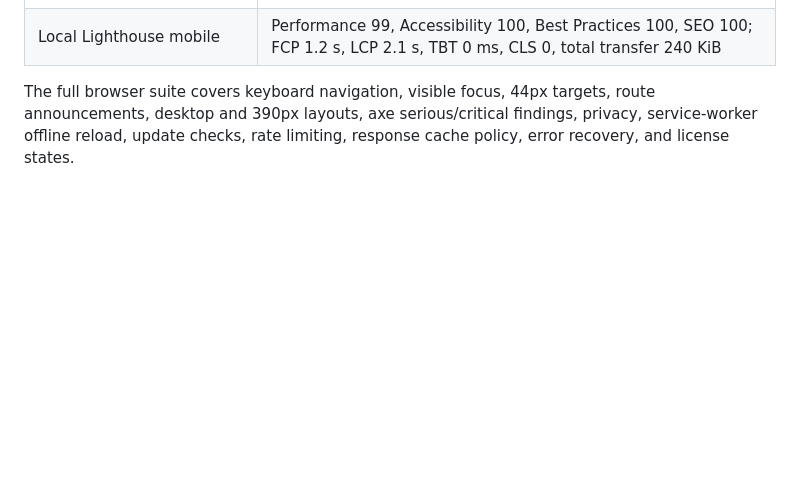
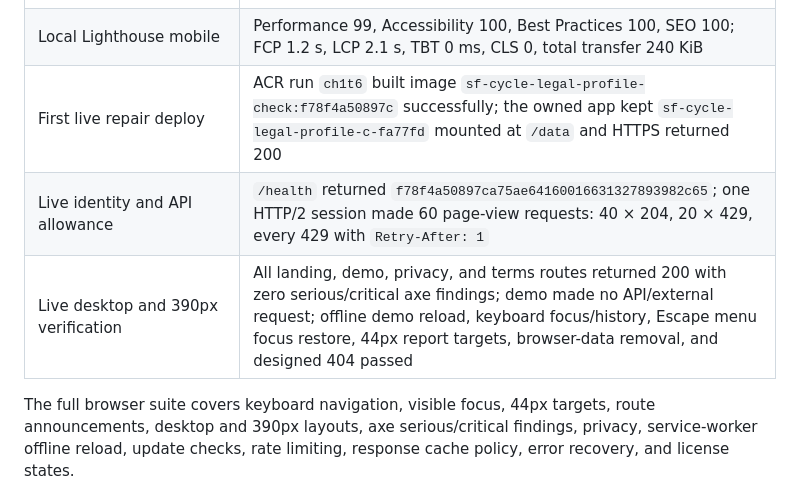
Before and after one commit to B-Divyesh/sf-cycle-legal-profile-check, a Markdown page: .factory/handoff.md, the part around the change. GitHub-like rendering; blank space fills up the shorter version.

Commit message:
docs: add live repair evidence

```diff
--- a/.factory/handoff.md
+++ b/.factory/handoff.md
@@ -41,6 +41,9 @@ All commands below ran from this repair workspace after a clean `npm ci`.
 | Release runtime with only `PORT=18092` | `/health` returned `{"build":"dev","status":"ok"}`; `/`, `/privacy`, and `/terms` each returned HTTP 200; startup logged generated default database configuration |
 | `/opt/fleet/lib/verify-url.sh` | HTTP 200; title present; `lang=en`; one `h1`; one `main`; zero images without alt; zero unlabeled buttons; zero console/page errors |
 | Local Lighthouse mobile | Performance 99, Accessibility 100, Best Practices 100, SEO 100; FCP 1.2 s, LCP 2.1 s, TBT 0 ms, CLS 0, total transfer 240 KiB |
+| First live repair deploy | ACR run `ch1t6` built image `sf-cycle-legal-profile-check:f78f4a50897c` successfully; the owned app kept `sf-cycle-legal-profile-c-fa77fd` mounted at `/data` and HTTPS returned 200 |
+| Live identity and API allowance | `/health` returned `f78f4a50897ca75ae64160016631327893982c65`; one HTTP/2 session made 60 page-view requests: 40 × 204, 20 × 429, every 429 with `Retry-After: 1` |
+| Live desktop and 390px verification | All landing, demo, privacy, and terms routes returned 200 with zero serious/critical axe findings; demo made no API/external request; offline demo reload, keyboard focus/history, Escape menu focus restore, 44px report targets, browser-data removal, and designed 404 passed |
 
 The full browser suite covers keyboard navigation, visible focus, 44px targets,
 route announcements, desktop and 390px layouts, axe serious/critical findings,
```
